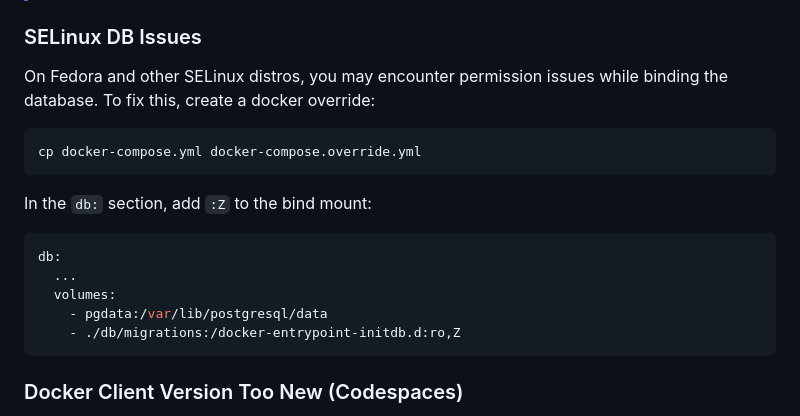
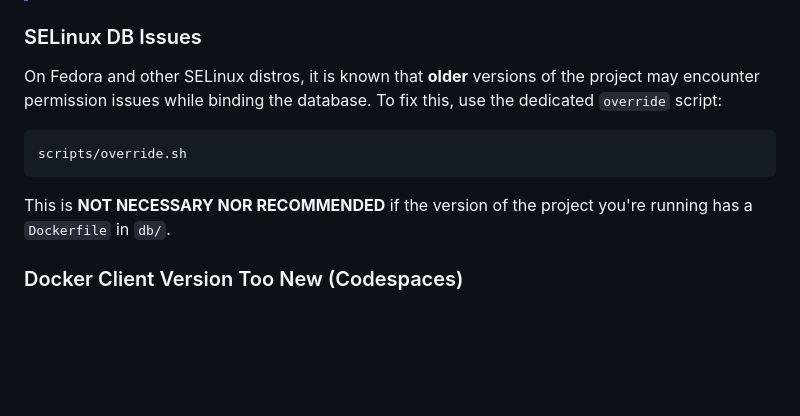
Before and after one commit to adam-shears/SupermarketProject, a Markdown page: CONTRIBUTING.md, the part around the change. Rendered like a GitHub page; blank space fills up the shorter version.

Commit message:
docs: remove redundant SELinux troubleshooting

````diff
--- a/CONTRIBUTING.md
+++ b/CONTRIBUTING.md
@@ -213,18 +213,11 @@ Stories and issues are considered **done** when **all** of the following are tru
 > If you encounter a setup issue or some other problem with the repo that you fix, add it here so that other teammates can benefit from it.
 
 ### SELinux DB Issues
-On Fedora and other SELinux distros, you may encounter permission issues while binding the database. To fix this, create a docker override:
+On Fedora and other SELinux distros, it is known that **older** versions of the project may encounter permission issues while binding the database. To fix this, use the dedicated `override` script:
 ```bash
-cp docker-compose.yml docker-compose.override.yml
+scripts/override.sh
 ```
-In the `db:` section, add `:Z` to the bind mount:
-```yaml
-db:
-  ...
-  volumes:
-    - pgdata:/var/lib/postgresql/data
-    - ./db/migrations:/docker-entrypoint-initdb.d:ro,Z
-```
+This is **NOT NECESSARY NOR RECOMMENDED** if the version of the project you're running has a `Dockerfile` in `db/`.
 
 ### Docker Client Version Too New (Codespaces)
 In Codespaces, the Docker client is too new for the Docker daemon and `docker compose up --build` fails. If you receive an error like:
````
